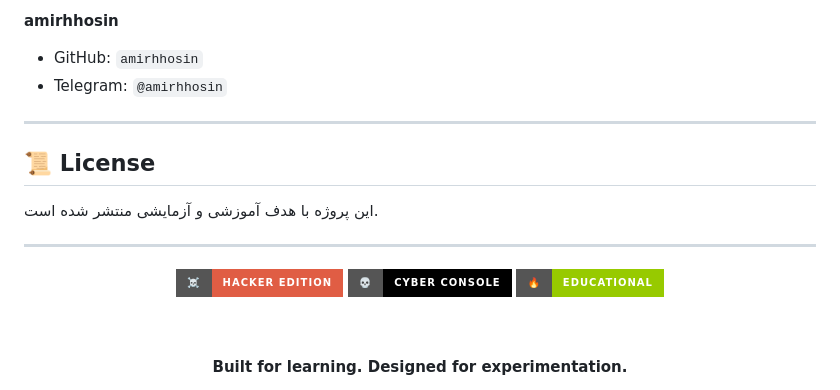
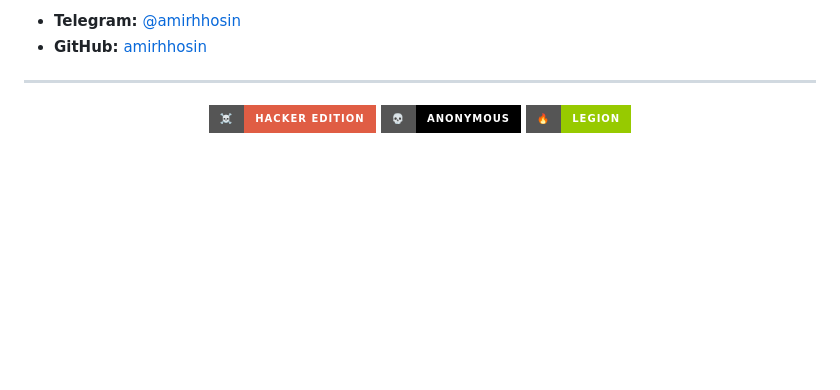
Before and after one commit to amirhhosin/SMS_Bomber_Iran, a Markdown page: README.md, the part around one of its changes. Drawn GitHub-style; badges without logos; blank space fills up the shorter version.

```diff
--- a/README.md
+++ b/README.md
@@ -196,25 +162,11 @@ pkg install sox
 
-**amirhhosin**
-
-- GitHub: `amirhhosin`
-- Telegram: `@amirhhosin`
-
----
-
-## 📜 License
-
-این پروژه با هدف آموزشی و آزمایشی منتشر شده است.
+* **Telegram:** [@amirhhosin](https://t.me/amirhhosin)
+* **GitHub:** [amirhhosin](https://github.com/amirhhosin)
 
 ---
 
 <div align="center">
-
-<img src="https://img.shields.io/badge/☠️-HACKER_EDITION-red?style=for-the-badge" alt="Hacker Edition">
-<img src="https://img.shields.io/badge/💀-CYBER_CONSOLE-black?style=for-the-badge" alt="Cyber Console">
-<img src="https://img.shields.io/badge/🔥-EDUCATIONAL-green?style=for-the-badge" alt="Educational">
-
-<br><br>
-
-**Built for learning. Designed for experimentation.**
-
+  <img src="https://img.shields.io/badge/☠️-HACKER_EDITION-red?style=for-the-badge" alt="Hacker Edition">
+  <img src="https://img.shields.io/badge/💀-ANONYMOUS-black?style=for-the-badge" alt="Anonymous">
+  <img src="https://img.shields.io/badge/🔥-LEGION-green?style=for-the-badge" alt="Legion">
 </div>
```
Also changed, not shown: other parts of README.md (+74 -108 lines).
